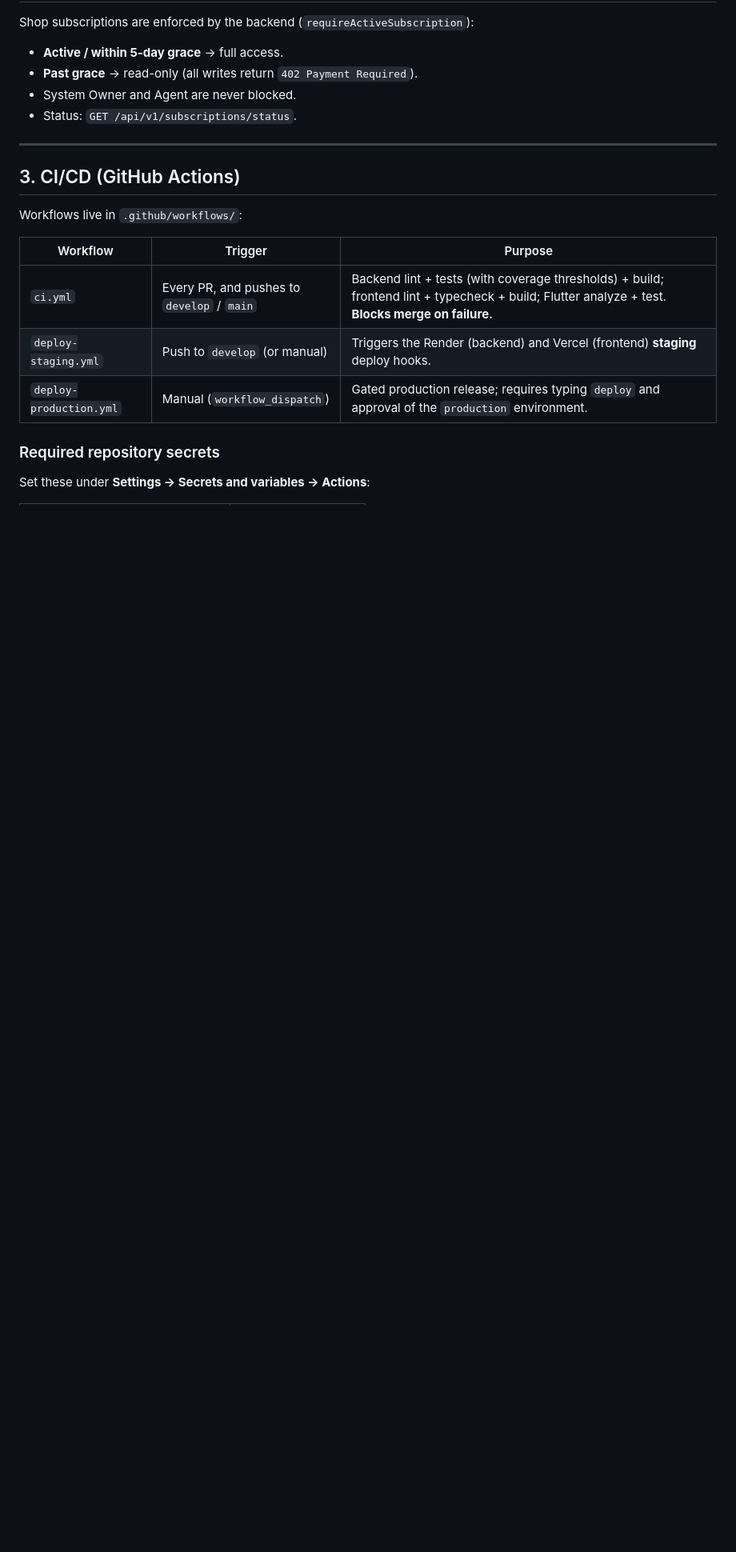
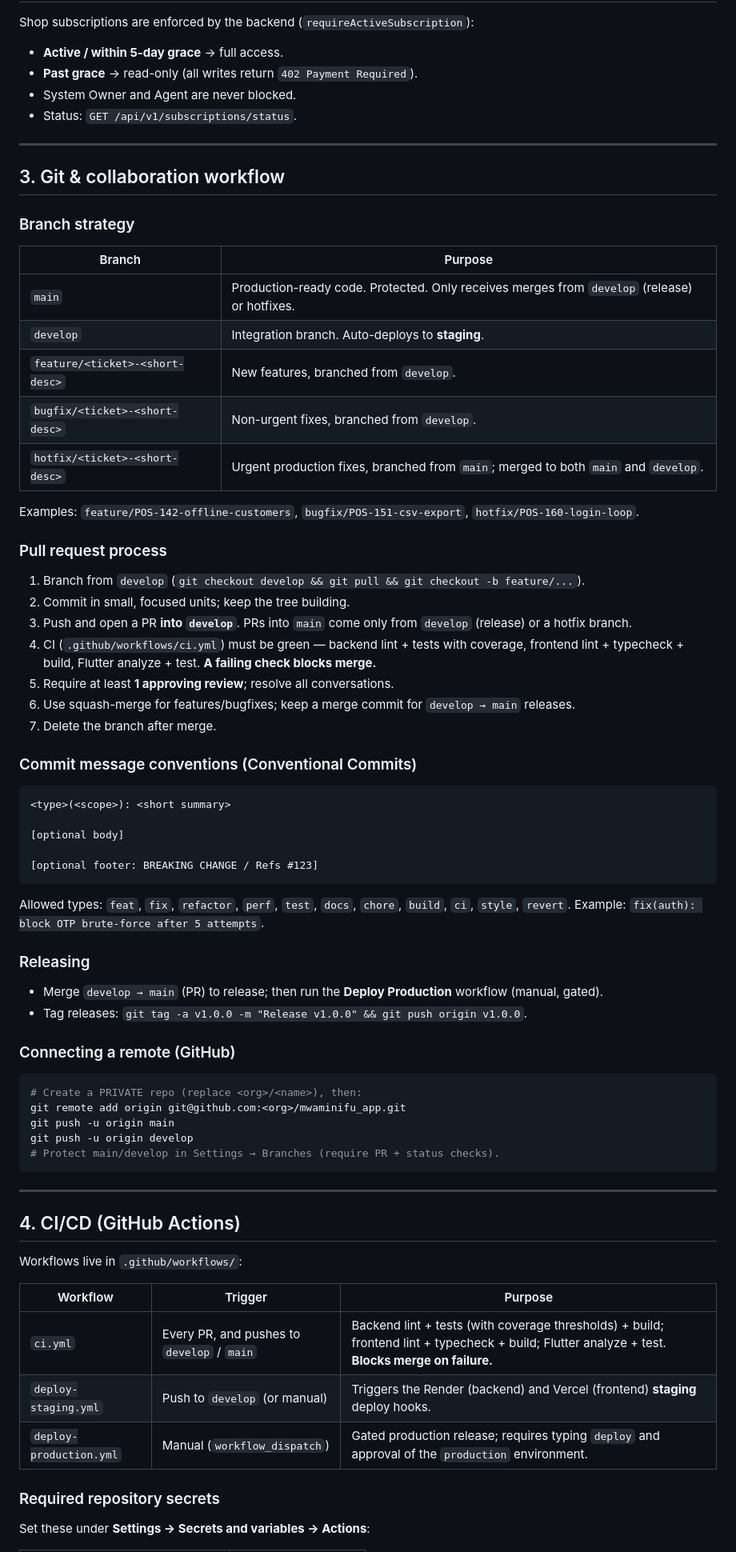
Before and after one commit to Elikanah890/mwaminifu-erp, a Markdown page: README.md, the part around one of its changes. Shown at 80% size. Rendered like a GitHub page; blank space fills up the shorter version.

Commit message:
docs: add git workflow and collaboration guide

````diff
--- a/README.md
+++ b/README.md
@@ -95,7 +95,61 @@ Shop subscriptions are enforced by the backend (`requireActiveSubscription`):
 
 ---
 
-## 3. CI/CD (GitHub Actions)
+## 3. Git & collaboration workflow
+
+### Branch strategy
+
+| Branch | Purpose |
+|--------|---------|
+| `main` | Production-ready code. Protected. Only receives merges from `develop` (release) or hotfixes. |
+| `develop` | Integration branch. Auto-deploys to **staging**. |
+| `feature/<ticket>-<short-desc>` | New features, branched from `develop`. |
+| `bugfix/<ticket>-<short-desc>` | Non-urgent fixes, branched from `develop`. |
+| `hotfix/<ticket>-<short-desc>` | Urgent production fixes, branched from `main`; merged to both `main` and `develop`. |
+
+Examples: `feature/POS-142-offline-customers`, `bugfix/POS-151-csv-export`, `hotfix/POS-160-login-loop`.
+
+### Pull request process
+
+1. Branch from `develop` (`git checkout develop && git pull && git checkout -b feature/...`).
+2. Commit in small, focused units; keep the tree building.
+3. Push and open a PR **into `develop`**. PRs into `main` come only from `develop` (release) or a hotfix branch.
+4. CI (`.github/workflows/ci.yml`) must be green — backend lint + tests with coverage, frontend lint + typecheck + build, Flutter analyze + test. **A failing check blocks merge.**
+5. Require at least **1 approving review**; resolve all conversations.
+6. Use squash-merge for features/bugfixes; keep a merge commit for `develop → main` releases.
+7. Delete the branch after merge.
+
+### Commit message conventions (Conventional Commits)
+
+```
+<type>(<scope>): <short summary>
+
+[optional body]
+
+[optional footer: BREAKING CHANGE / Refs #123]
+```
+
+Allowed types: `feat`, `fix`, `refactor`, `perf`, `test`, `docs`, `chore`, `build`, `ci`, `style`, `revert`.
+Example: `fix(auth): block OTP brute-force after 5 attempts`.
+
+### Releasing
+
+- Merge `develop → main` (PR) to release; then run the **Deploy Production** workflow (manual, gated).
+- Tag releases: `git tag -a v1.0.0 -m "Release v1.0.0" && git push origin v1.0.0`.
+
+### Connecting a remote (GitHub)
+
+```bash
+# Create a PRIVATE repo (replace <org>/<name>), then:
+git remote add origin git@github.com:<org>/mwaminifu_app.git
+git push -u origin main
+git push -u origin develop
+# Protect main/develop in Settings → Branches (require PR + status checks).
+```
+
+---
+
+## 4. CI/CD (GitHub Actions)
 
 Workflows live in `.github/workflows/`:
 
````
Also changed, not shown: other parts of README.md (+1 -1 lines).
